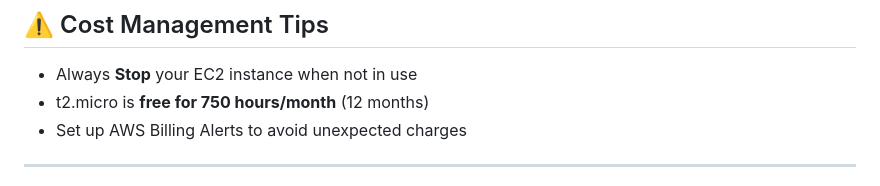
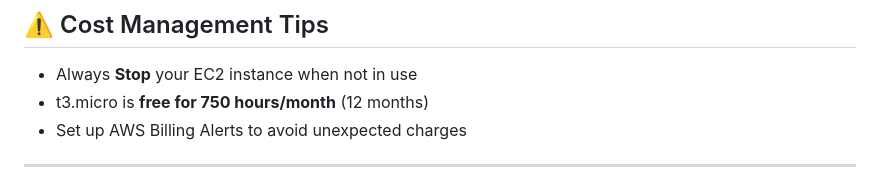
Before and after one commit to Adarsh73111/AWS-Internship-Projects-1, a Markdown page: ROS-Noetic-Deployment/README.md, the part around the change. GitHub-like rendering.

Commit message:
Update EC2 instance type from t2.micro to t3.micro

```diff
--- a/ROS-Noetic-Deployment/README.md
+++ b/ROS-Noetic-Deployment/README.md
@@ -183,7 +183,7 @@ chmod +x install.sh
 ## ⚠️ Cost Management Tips
 
 - Always **Stop** your EC2 instance when not in use
-- t2.micro is **free for 750 hours/month** (12 months)
+- t3.micro is **free for 750 hours/month** (12 months)
 - Set up AWS Billing Alerts to avoid unexpected charges
 
 ---
```
